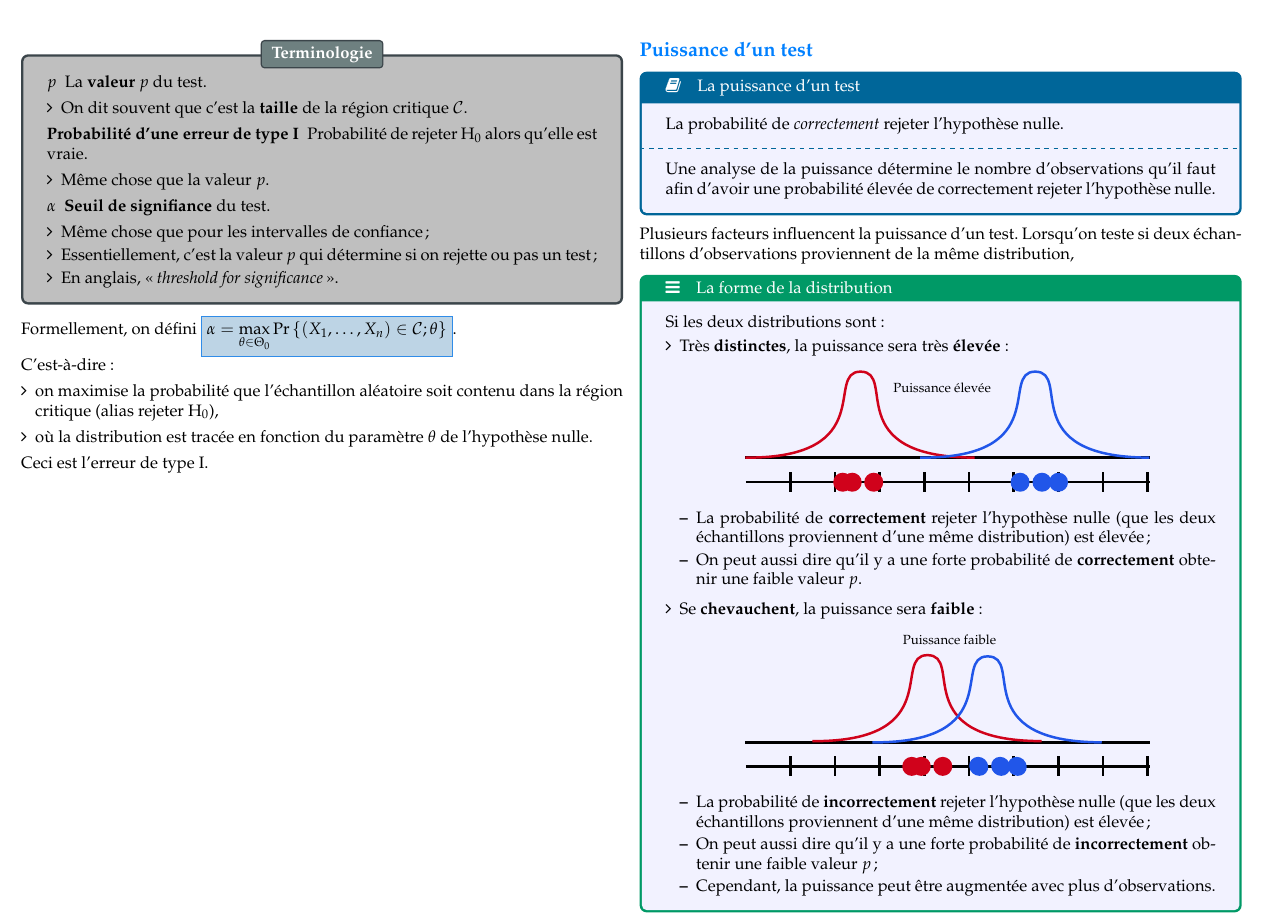
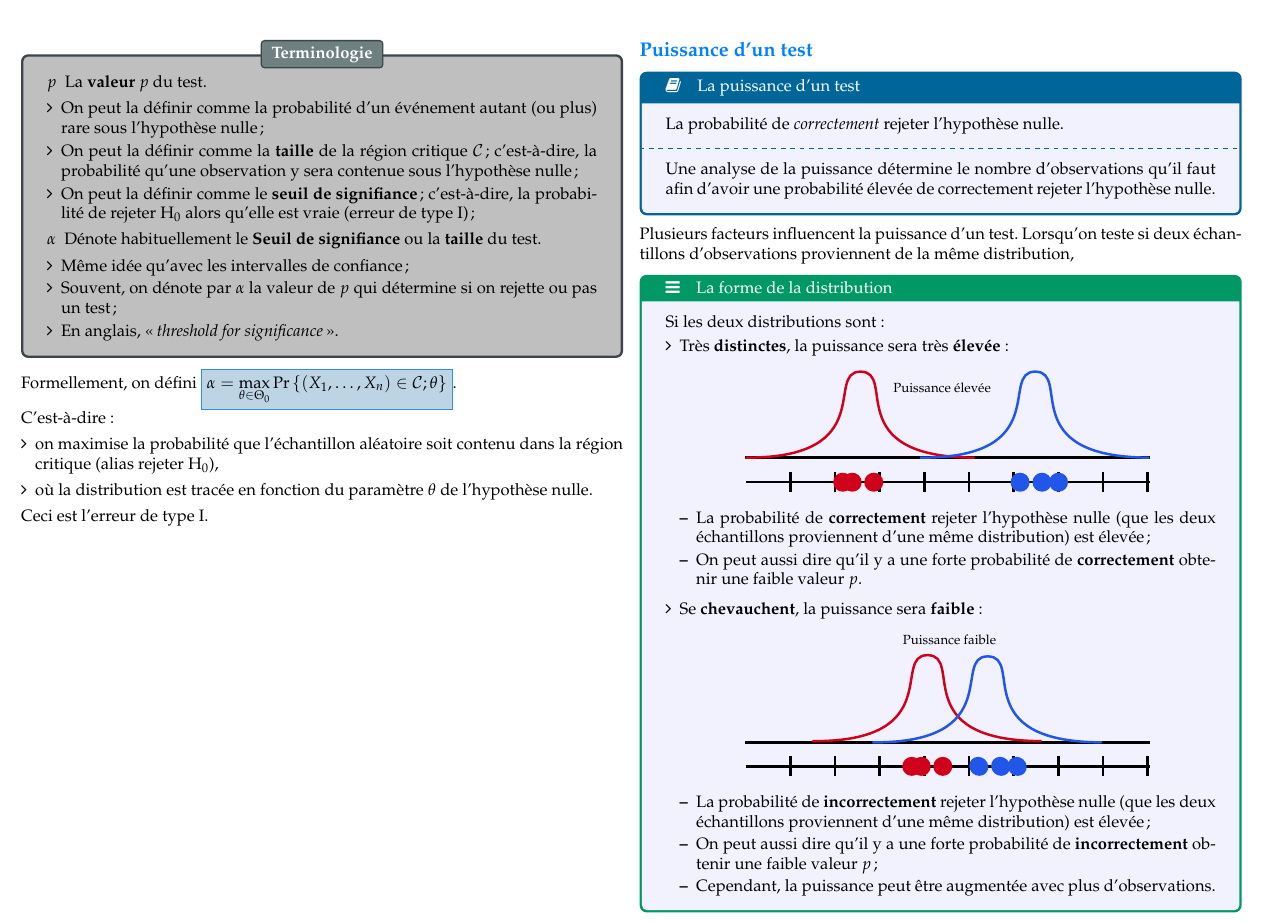
Before and after one commit to ressources-act/Guide_de_survie_en_actuariat, a LaTeX document (02_Cheatsheets/cheatsht-ACT2000.tex): part of page 11 of 23, cut so that both start at the same text. Compiled offline with pdfLaTeX.

Commit message:
ACT-2000
ACT-2000
+ clarifications additionelles

```diff
--- a/02_Cheatsheets/cheatsht-ACT2000.tex
+++ b/02_Cheatsheets/cheatsht-ACT2000.tex
@@ -908,16 +908,14 @@ Il y a plusieurs termes semblables qui peuvent devenir mélangeants.
 \begin{description}
 	\item[$p$]	La \textbf{valeur $p$} du test.
 		\begin{itemize}
-		\item	On dit souvent que c'est la \textbf{taille} de la région critique $\mathcal{C}$.
-		\end{itemize}
-	\item[Probabilité d'une erreur de type I]	Probabilité de rejeter $\text{H}_{0}$ alors qu'elle est vraie.
+		\item	On peut la définir comme la probabilité d'un événement autant (ou plus) rare sous l'hypothèse nulle;
+		\item	On peut la définir comme la \textbf{taille} de la région critique $\mathcal{C}$; c'est-à-dire, la probabilité qu'une observation y sera contenue sous l'hypothèse nulle;
+		\item	On peut la définir comme le \textbf{seuil de signifiance}; c'est-à-dire, la probabilité de rejeter $\text{H}_{0}$ alors qu'elle est vraie (erreur de type I);
+		\end{itemize}
+	\item[$\alpha$]	Dénote habituellement le \textbf{Seuil de signifiance} ou la \textbf{taille} du test.
 		\begin{itemize}
-		\item	Même chose que la valeur $p$.
-		\end{itemize}
-	\item[$\alpha$]	\textbf{Seuil de signifiance} du test.
-		\begin{itemize}
-		\item	Même chose que pour les intervalles de confiance;
-		\item	Essentiellement, c'est la valeur $p$ qui détermine si on rejette ou pas un test;
+		\item	Même idée qu'avec les intervalles de confiance;
+		\item	Souvent, on dénote par $\alpha$ la valeur de $p$ qui détermine si on rejette ou pas un test;
 		\item	En anglais, \og \textit{threshold for significance} \fg{}.
 		\end{itemize}
 \end{description}
```
Also changed, not shown: 02_Cheatsheets/cheatsht-ACT2000.pdf, 02_Cheatsheets/cheatsht-ACT2000.tex (1 more changed lines).
